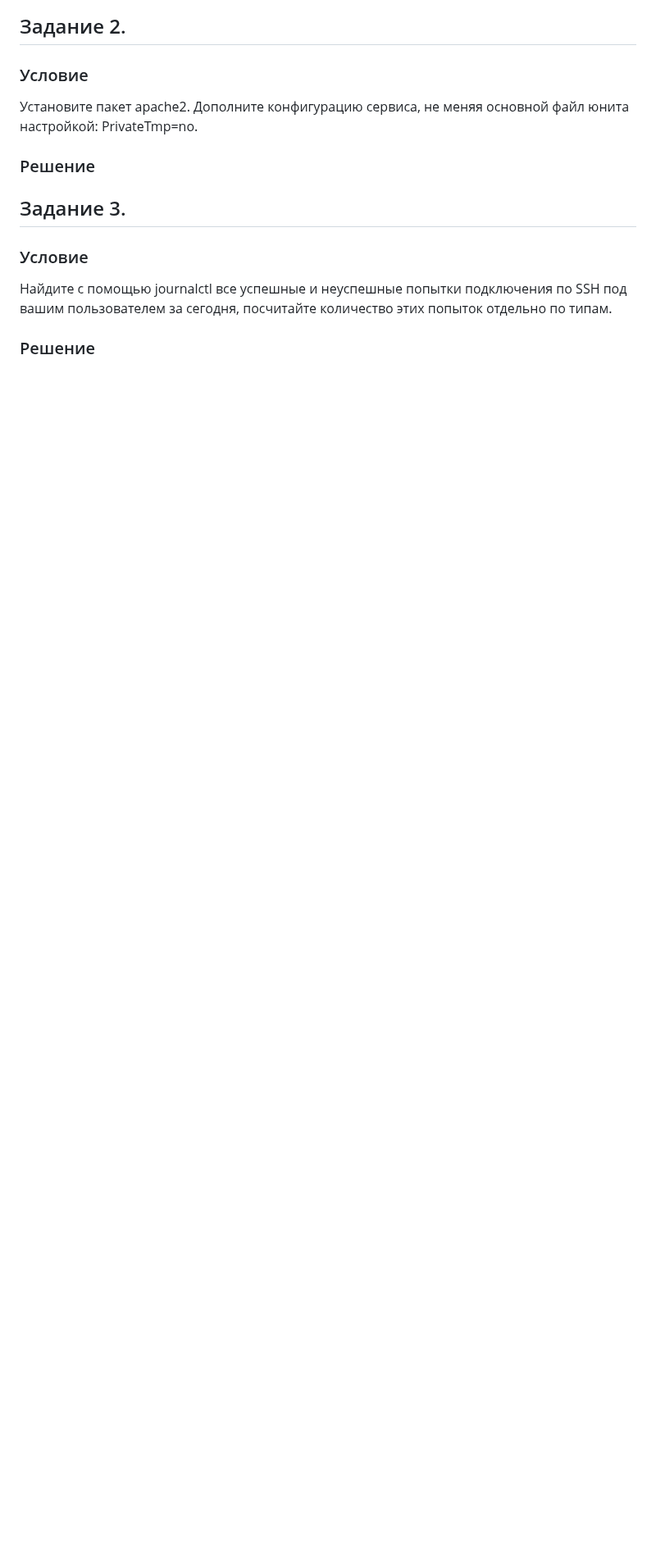
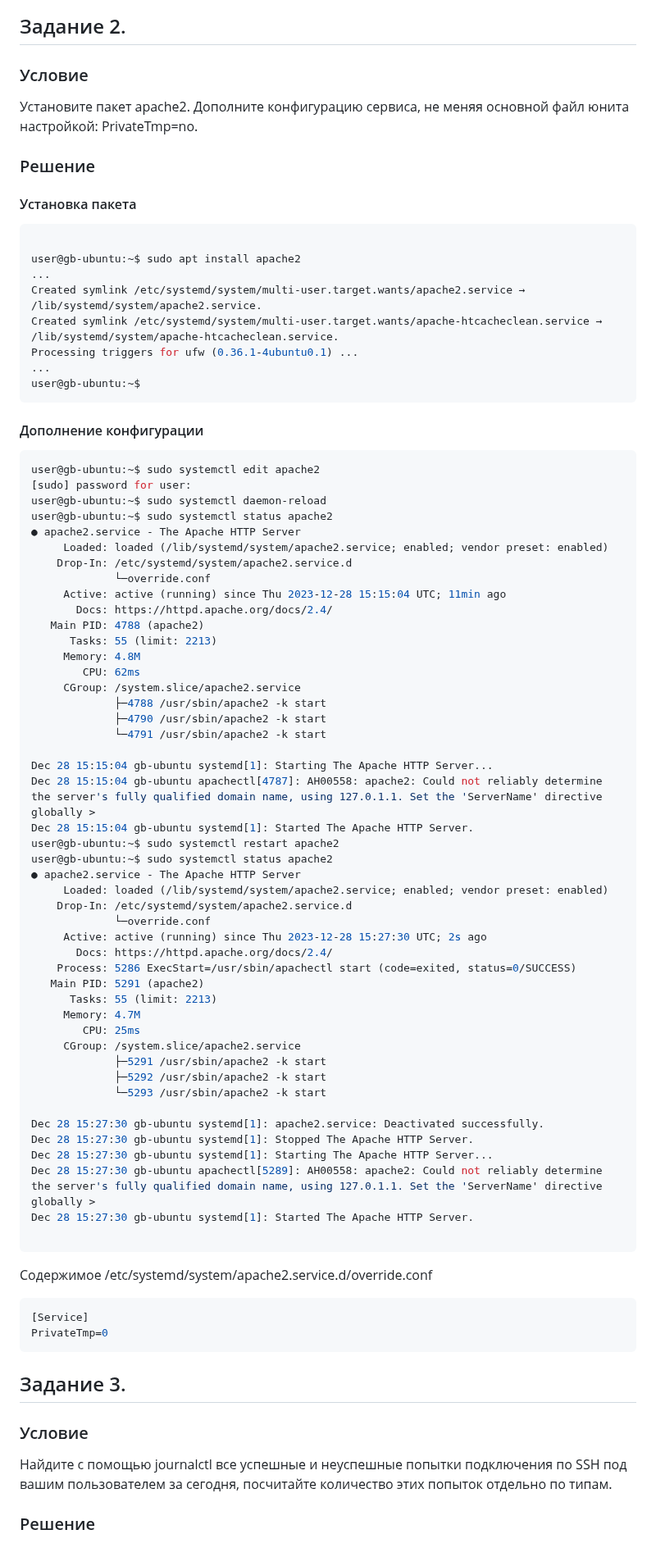
Before and after one commit to dgeny/linux-troubleshooting, a Markdown page: seminar-2/homework2.md, the part around the change. Shown at 82% size. Drawn GitHub-style; blank space fills up the shorter version.

Commit message:
Homework2: task 2 solution added

````diff
--- a/seminar-2/homework2.md
+++ b/seminar-2/homework2.md
@@ -91,7 +91,78 @@ Type=oneshot
 
 Установите пакет apache2. Дополните конфигурацию сервиса, не меняя основной файл юнита настройкой: PrivateTmp=no.
 
+
 ### Решение
+
+#### Установка пакета
+```bash
+
+user@gb-ubuntu:~$ sudo apt install apache2
+...
+Created symlink /etc/systemd/system/multi-user.target.wants/apache2.service → /lib/systemd/system/apache2.service.
+Created symlink /etc/systemd/system/multi-user.target.wants/apache-htcacheclean.service → /lib/systemd/system/apache-htcacheclean.service.
+Processing triggers for ufw (0.36.1-4ubuntu0.1) ...
+...
+user@gb-ubuntu:~$
+```
+
+#### Дополнение конфигурации
+```bash
+user@gb-ubuntu:~$ sudo systemctl edit apache2
+[sudo] password for user:
+user@gb-ubuntu:~$ sudo systemctl daemon-reload
+user@gb-ubuntu:~$ sudo systemctl status apache2
+● apache2.service - The Apache HTTP Server
+     Loaded: loaded (/lib/systemd/system/apache2.service; enabled; vendor preset: enabled)
+    Drop-In: /etc/systemd/system/apache2.service.d
+             └─override.conf
+     Active: active (running) since Thu 2023-12-28 15:15:04 UTC; 11min ago
+       Docs: https://httpd.apache.org/docs/2.4/
+   Main PID: 4788 (apache2)
+      Tasks: 55 (limit: 2213)
+     Memory: 4.8M
+        CPU: 62ms
+     CGroup: /system.slice/apache2.service
+             ├─4788 /usr/sbin/apache2 -k start
+             ├─4790 /usr/sbin/apache2 -k start
+             └─4791 /usr/sbin/apache2 -k start
+
+Dec 28 15:15:04 gb-ubuntu systemd[1]: Starting The Apache HTTP Server...
+Dec 28 15:15:04 gb-ubuntu apachectl[4787]: AH00558: apache2: Could not reliably determine the server's fully qualified domain name, using 127.0.1.1. Set the 'ServerName' directive globally >
+Dec 28 15:15:04 gb-ubuntu systemd[1]: Started The Apache HTTP Server.
+user@gb-ubuntu:~$ sudo systemctl restart apache2
+user@gb-ubuntu:~$ sudo systemctl status apache2
+● apache2.service - The Apache HTTP Server
+     Loaded: loaded (/lib/systemd/system/apache2.service; enabled; vendor preset: enabled)
+    Drop-In: /etc/systemd/system/apache2.service.d
+             └─override.conf
+     Active: active (running) since Thu 2023-12-28 15:27:30 UTC; 2s ago
+       Docs: https://httpd.apache.org/docs/2.4/
+    Process: 5286 ExecStart=/usr/sbin/apachectl start (code=exited, status=0/SUCCESS)
+   Main PID: 5291 (apache2)
+      Tasks: 55 (limit: 2213)
+     Memory: 4.7M
+        CPU: 25ms
+     CGroup: /system.slice/apache2.service
+             ├─5291 /usr/sbin/apache2 -k start
+             ├─5292 /usr/sbin/apache2 -k start
+             └─5293 /usr/sbin/apache2 -k start
+
+Dec 28 15:27:30 gb-ubuntu systemd[1]: apache2.service: Deactivated successfully.
+Dec 28 15:27:30 gb-ubuntu systemd[1]: Stopped The Apache HTTP Server.
+Dec 28 15:27:30 gb-ubuntu systemd[1]: Starting The Apache HTTP Server...
+Dec 28 15:27:30 gb-ubuntu apachectl[5289]: AH00558: apache2: Could not reliably determine the server's fully qualified domain name, using 127.0.1.1. Set the 'ServerName' directive globally >
+Dec 28 15:27:30 gb-ubuntu systemd[1]: Started The Apache HTTP Server.
+
+```
+
+Содержимое /etc/systemd/system/apache2.service.d/override.conf
+
+```ini
+[Service]
+PrivateTmp=0
+```
+
 
 ## Задание 3.
 
````
